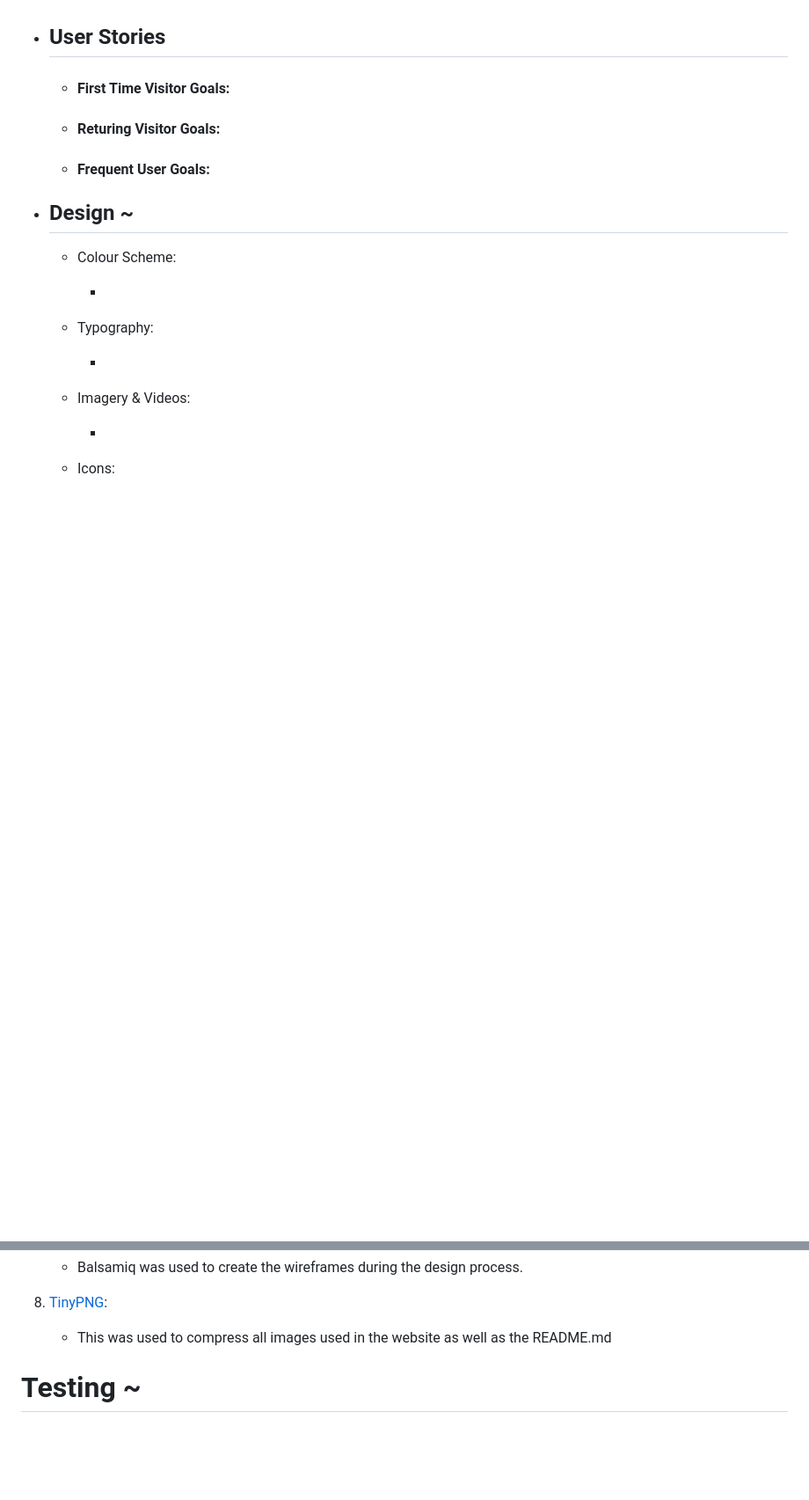
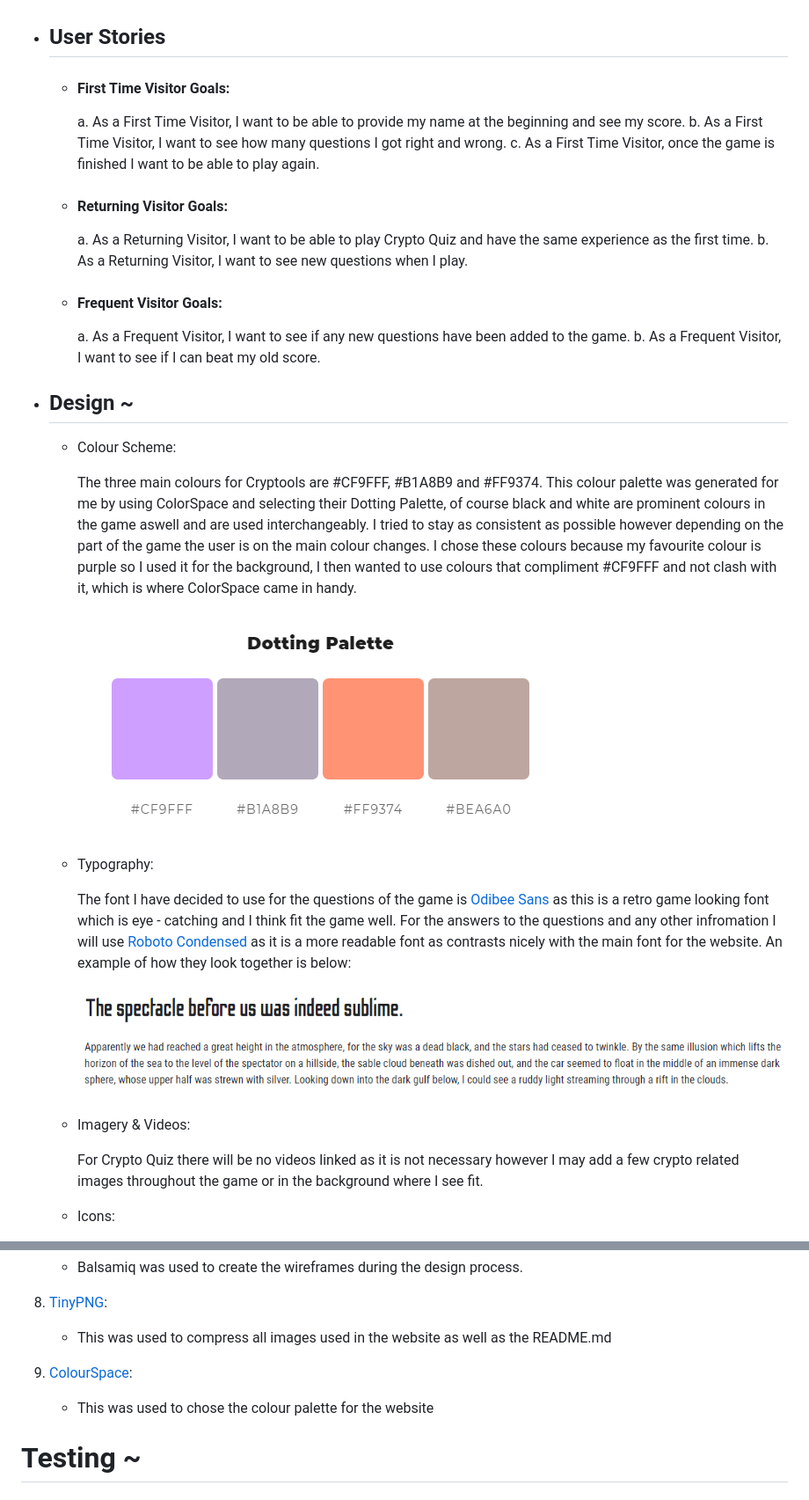
Before and after one commit to RiyadhKh4n/crypto-quiz, a Markdown page: README.md, 2 parts joined by grey strips. Shown: that part at 88% size. Rendered like a GitHub page; pictures changed too: docs/readme/colourcomp.png (added), docs/readme/fontcomp.png (added); blank space fills up the shorter version.

```diff
--- a/README.md
+++ b/README.md
@@ -22,25 +22,34 @@ IMAGE FROM AMIRESPONSIVE HERE
 
 * ## User Stories
     * #### First Time Visitor Goals:
+        a. As a First Time Visitor, I want to be able to provide my name at the beginning and see my score.
+        b. As a First Time Visitor, I want to see how many questions I got right and wrong.
+        c. As a First Time Visitor, once the game is finished I want to be able to play again.
 
-    * #### Returing Visitor Goals:
+    * #### Returning Visitor Goals:
+       a. As a Returning Visitor, I want to be able to play Crypto Quiz and have the same experience as the first time.
+       b. As a Returning Visitor, I want to see new questions when I play.
 
-    * #### Frequent User Goals:
+    * #### Frequent Visitor Goals:
+       a. As a Frequent Visitor, I want to see if any new questions have been added to the game.
+       b. As a Frequent Visitor, I want to see if I can beat my old score.
 
 * ## Design ~
 
     * Colour Scheme:
 
-        -
+        The three main colours for Cryptools are #CF9FFF, #B1A8B9 and #FF9374. This colour palette was generated for me by using ColorSpace and selecting their Dotting Palette, of course black and white are prominent colours in the game aswell and are used interchangeably. I tried to stay as consistent as possible however depending on the part of the game the user is on the main colour changes. I chose these colours because my favourite colour is purple so I used it for the background, I then wanted to use colours that compliment #CF9FFF and not clash with it, which is where ColorSpace came in handy.
 
-
+        ![Colour](docs/readme/colourcomp.png)
 
     * Typography:
 
-        -
+        The font I have decided to use for the questions of the game is [Odibee Sans](https://fonts.google.com/specimen/Odibee+Sans?query=Odibee) as this is a retro game looking font which is eye - catching and I think fit the game well. For the answers to the questions and any other infromation I will use [Roboto Condensed](https://fonts.google.com/specimen/Roboto+Condensed?query=Roboto+Condensed) as it is a more readable font as contrasts nicely with the main font for the website. An example of how they look together is below:
+
+        ![font](docs/readme/fontcomp.png)
 
     * Imagery & Videos:
 
-        -
+        For Crypto Quiz there will be no videos linked as it is not necessary however I may add a few crypto related images throughout the game or in the background where I see fit.
 
     * Icons:
@@ -114,6 +130,9 @@ Here describes the main features of the website and what the user can expect whe
 
 8. [TinyPNG](https://tinypng.com/):
     * This was used to compress all images used in the website as well as the README.md
+
+9. [ColourSpace](https://mycolor.space/):
+    * This was used to chose the colour palette for the website
 
 
 # Testing ~
```
Also changed, not shown: other parts of README.md (+17 -10 lines), docs/wireframe/wireframe1.png (added), docs/wireframe/wireframe2.png (added), docs/wireframe/wireframe3.png (added), docs/wireframe/wireframe4.png (added), 1 other file.
